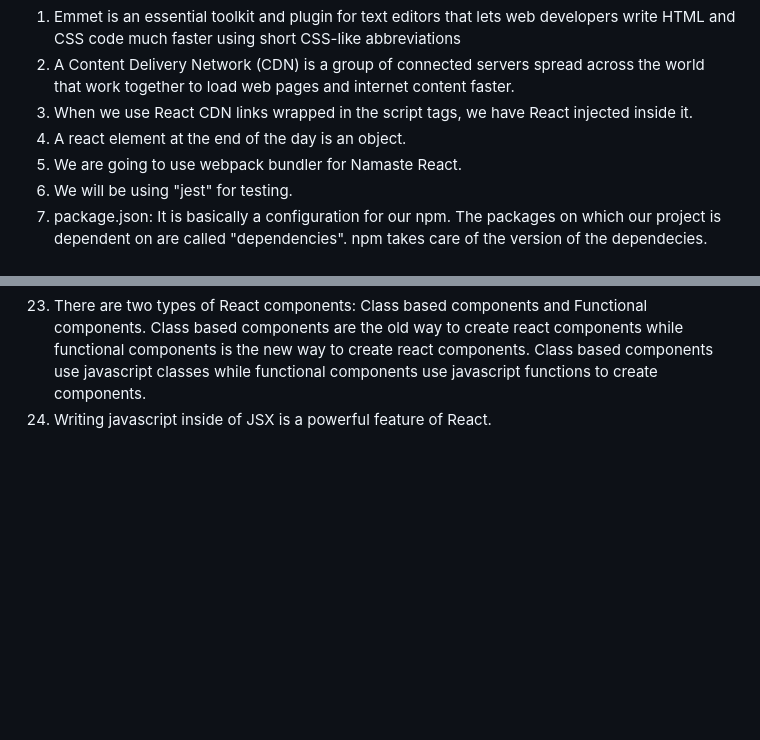
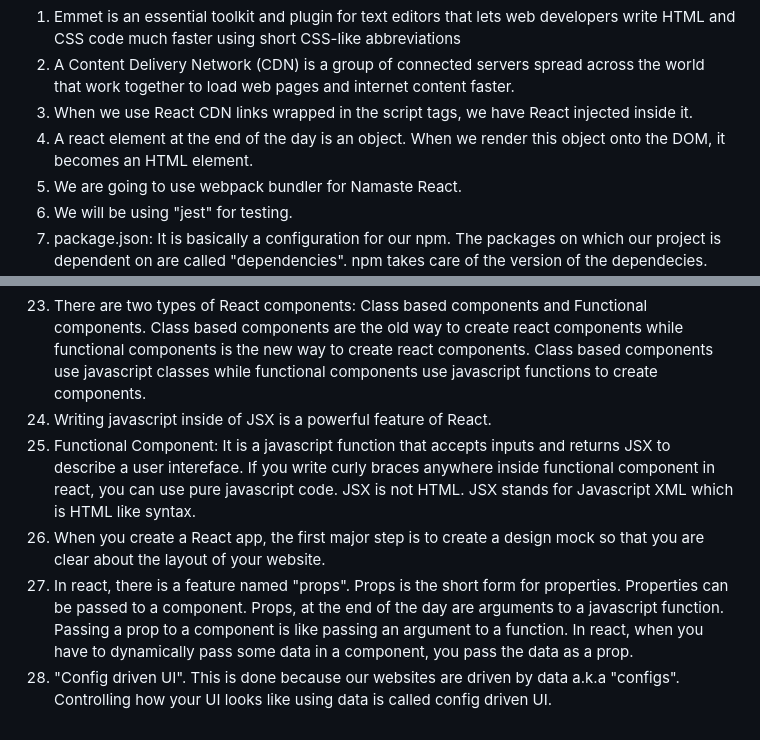
Before and after one commit to Ashay12345/Namaste-React, a Markdown page: README.md, 2 parts joined by grey strips. Drawn GitHub-style; blank space fills up the shorter version.

```diff
--- a/README.md
+++ b/README.md
@@ -1,7 +1,7 @@
 1. Emmet is an essential toolkit and plugin for text editors that lets web developers write HTML and CSS code much faster using short CSS-like abbreviations
 2. A Content Delivery Network (CDN) is a group of connected servers spread across the world that work together to load web pages and internet content faster.
 3. When we use React CDN links wrapped in the script tags, we have React injected inside it.
-4. A react element at the end of the day is an object.
+4. A react element at the end of the day is an object. When we render this object onto the DOM, it becomes an HTML element.
 5. We are going to use webpack bundler for Namaste React.
 6. We will be using "jest" for testing.
 7. package.json: It is basically a configuration for our npm. The packages on which our project is dependent on are called "dependencies". npm takes care of the version of the dependecies. Npm does this taking care of the packages in the package.json file.
@@ -22,3 +22,7 @@
 22. Babel is a compiler/transpiler that translates new ES6 code or React code into older version of javascript code which older browsers can understand.
 23. There are two types of React components: Class based components and Functional components. Class based components are the old way to create react components while functional components is the new way to create react components. Class based components use javascript classes while functional components use javascript functions to create components.
 24. Writing javascript inside of JSX is a powerful feature of React.
+25. Functional Component: It is a javascript function that accepts inputs and returns JSX to describe a user intereface. If you write curly braces anywhere inside functional component in react, you can use pure javascript code. JSX is not HTML. JSX stands for Javascript XML which is HTML like syntax.
+26. When you create a React app, the first major step is to create a design mock so that you are clear about the layout of your website.
+27. In react, there is a feature named "props". Props is the short form for properties. Properties can be passed to a component. Props, at the end of the day are arguments to a javascript function. Passing a prop to a component is like passing an argument to a function. In react, when you have to dynamically pass some data in a component, you pass the data as a prop.
+28. "Config driven UI". This is done because our websites are driven by data a.k.a "configs". Controlling how your UI looks like using data is called config driven UI.
```
